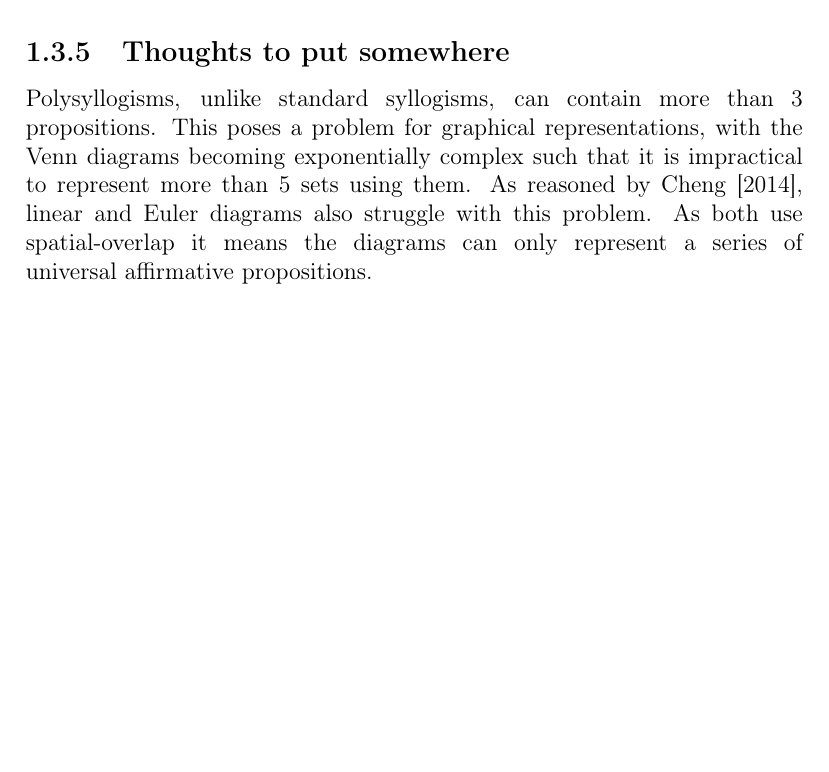
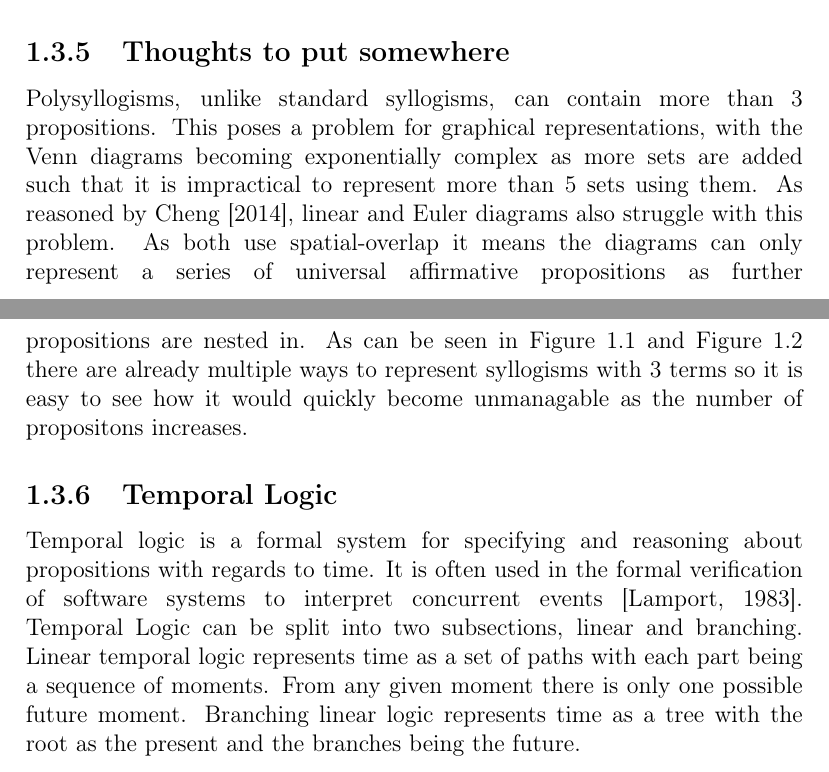
Before and after one commit to JamesTreasure/FinalYearProject, a LaTeX document (Reports/LiteratureReview/test.tex): part of page 8 of 15 before the commit and two parts of pages 8 and 9 of 16 after it, the two joined at a grey line, cut so that both start at the same text, the shorter picture padded with empty space. Compiled offline with pdfLaTeX.

Commit message:
Add new articles

```diff
--- a/Reports/LiteratureReview/test.tex
+++ b/Reports/LiteratureReview/test.tex
@@ -287,8 +287,11 @@ As introduced by \cite{cheng2012visualizing}, Categorical Pattern Diagrams offer
 The issue with this form of representation is the notation used is not intuitive. Categorical Pattern Diagrams require the person to learn a whole new notation before they can begin to reason about the syllogism that it is representing.
 
 \subsection{Thoughts to put somewhere}
-Polysyllogisms, unlike standard syllogisms, can contain more than 3 propositions. This poses a problem for graphical representations, with the Venn diagrams becoming exponentially complex such that it is impractical to represent more than 5 sets using them.
-As reasoned by \cite{cheng2014graphical}, linear and Euler diagrams also struggle with this problem. As both use spatial-overlap it means the diagrams can only represent a series of universal affirmative propositions.
+Polysyllogisms, unlike standard syllogisms, can contain more than 3 propositions. This poses a problem for graphical representations, with the Venn diagrams becoming exponentially complex as more sets are added such that it is impractical to represent more than 5 sets using them.
+As reasoned by \cite{cheng2014graphical}, linear and Euler diagrams also struggle with this problem. As both use spatial-overlap it means the diagrams can only represent a series of universal affirmative propositions as further propositions are nested in. As can be seen in Figure 1.1 and Figure 1.2 there are already multiple ways to represent syllogisms with 3 terms so it is easy to see how it would quickly become unmanagable as the number of propositons increases.
+
+\subsection{Temporal Logic}
+Temporal logic is a formal system for specifying and reasoning about propositions with regards to time. It is often used in the formal verification of software systems to interpret concurrent events \citep{lamport1983good}. Temporal Logic can be split into two subsections, linear and branching. Linear temporal logic represents time as a set of paths with each part being a sequence of moments. From any given moment there is only one possible future moment. Branching linear logic represents time as a tree with the root as the present and the branches being the future.
 
 \chapter{Serious Games}
 \section{Introduction}
```
Also changed, not shown: Reports/LiteratureReview/bibliography.bib (+9 -0 lines), Reports/LiteratureReview/test.bbl, Reports/LiteratureReview/test.pdf, Reports/LiteratureReview/test.tex (11 more changed lines), 5 other files.
